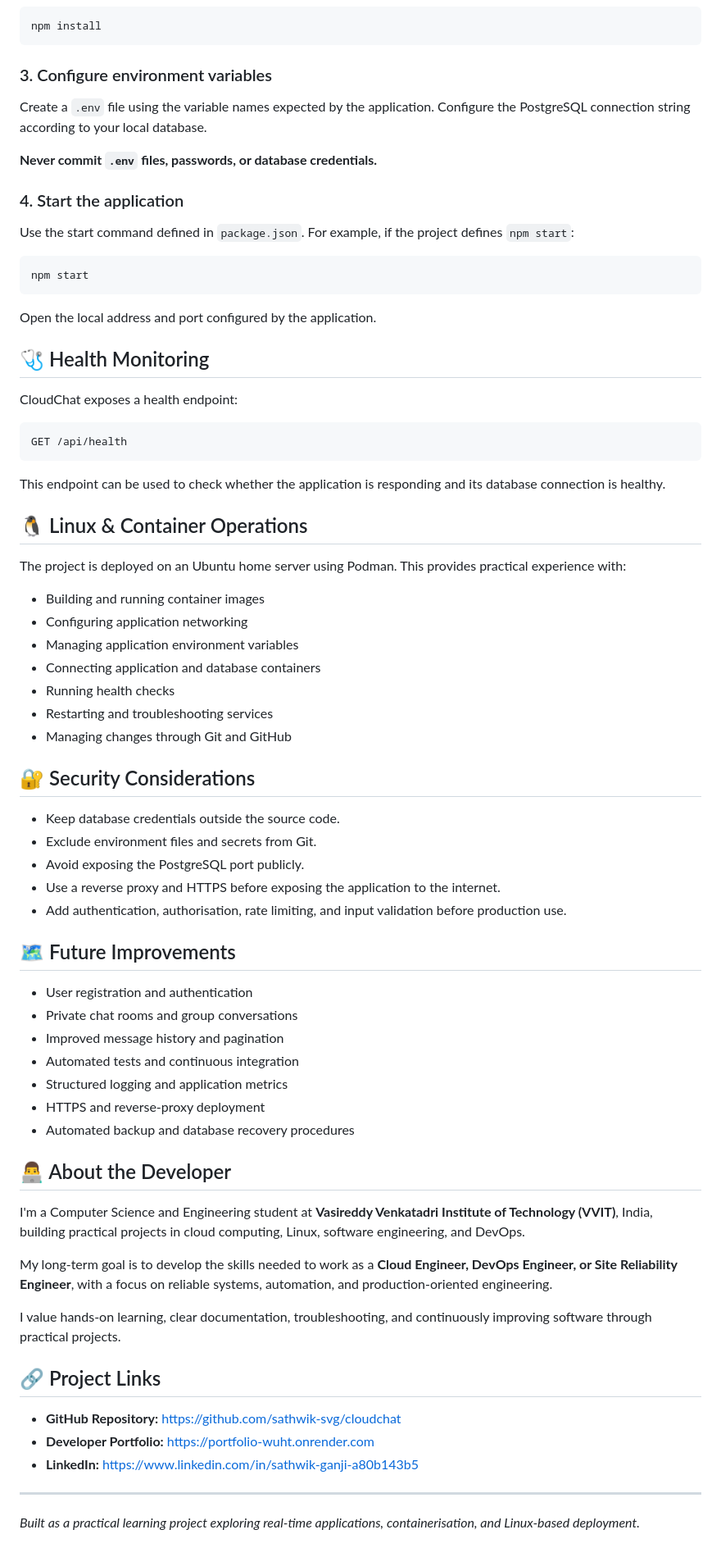
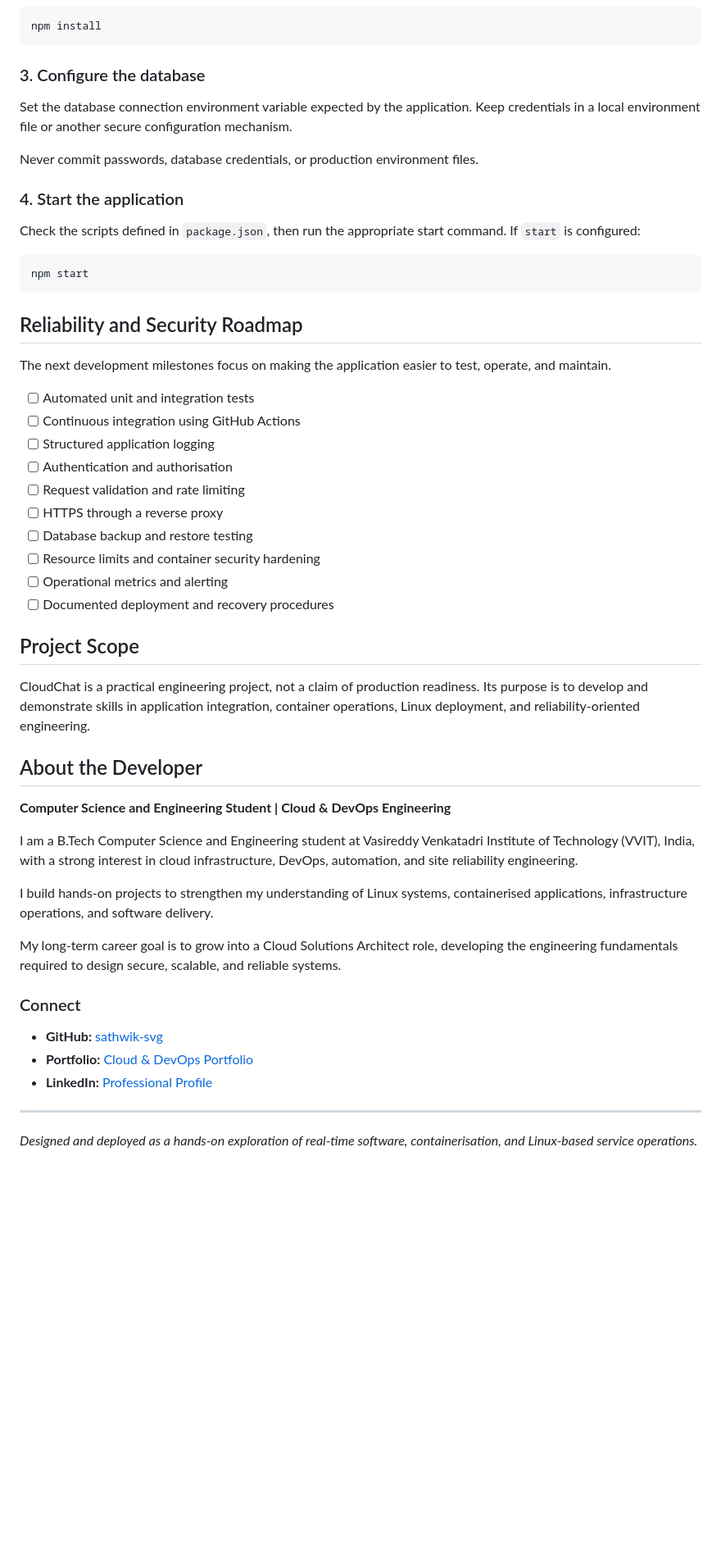
Before and after one commit to sathwik-svg/cloudchat, a Markdown page: README.md, the part around one of its changes. Shown at 82% size. Drawn GitHub-style; blank space fills up the shorter version.

Commit message:
Revise README for clarity and updated project details
Updated project description, added badges, and revised sections for clarity and detail.

````diff
--- a/README.md
+++ b/README.md
@@ -94,76 +114,55 @@ cd cloudchat
 npm install
 ```
 
-### 3. Configure environment variables
+### 3. Configure the database
 
-Create a `.env` file using the variable names expected by the application. Configure the PostgreSQL connection string according to your local database.
+Set the database connection environment variable expected by the application. Keep credentials in a local environment file or another secure configuration mechanism.
 
-**Never commit `.env` files, passwords, or database credentials.**
+Never commit passwords, database credentials, or production environment files.
 
 ### 4. Start the application
 
-Use the start command defined in `package.json`. For example, if the project defines `npm start`:
+Check the scripts defined in `package.json`, then run the appropriate start command. If `start` is configured:
 
 ```bash
 npm start
 ```
 
-Open the local address and port configured by the application.
+## Reliability and Security Roadmap
 
-## 🩺 Health Monitoring
+The next development milestones focus on making the application easier to test, operate, and maintain.
 
-CloudChat exposes a health endpoint:
+- [ ] Automated unit and integration tests
+- [ ] Continuous integration using GitHub Actions
+- [ ] Structured application logging
+- [ ] Authentication and authorisation
+- [ ] Request validation and rate limiting
+- [ ] HTTPS through a reverse proxy
+- [ ] Database backup and restore testing
+- [ ] Resource limits and container security hardening
+- [ ] Operational metrics and alerting
+- [ ] Documented deployment and recovery procedures
 
-```text
-GET /api/health
-```
+## Project Scope
 
-This endpoint can be used to check whether the application is responding and its database connection is healthy.
+CloudChat is a practical engineering project, not a claim of production readiness. Its purpose is to develop and demonstrate skills in application integration, container operations, Linux deployment, and reliability-oriented engineering.
 
-## 🐧 Linux & Container Operations
+## About the Developer
 
-The project is deployed on an Ubuntu home server using Podman. This provides practical experience with:
+**Computer Science and Engineering Student | Cloud & DevOps Engineering**
 
-- Building and running container images
-- Configuring application networking
-- Managing application environment variables
-- Connecting application and database containers
-- Running health checks
-- Restarting and troubleshooting services
-- Managing changes through Git and GitHub
+I am a B.Tech Computer Science and Engineering student at Vasireddy Venkatadri Institute of Technology (VVIT), India, with a strong interest in cloud infrastructure, DevOps, automation, and site reliability engineering.
 
-## 🔐 Security Considerations
+I build hands-on projects to strengthen my understanding of Linux systems, containerised applications, infrastructure operations, and software delivery.
 
-- Keep database credentials outside the source code.
-- Exclude environment files and secrets from Git.
-- Avoid exposing the PostgreSQL port publicly.
-- Use a reverse proxy and HTTPS before exposing the application to the internet.
-- Add authentication, authorisation, rate limiting, and input validation before production use.
+My long-term career goal is to grow into a Cloud Solutions Architect role, developing the engineering fundamentals required to design secure, scalable, and reliable systems.
 
-## 🗺️ Future Improvements
+### Connect
 
-- User registration and authentication
-- Private chat rooms and group conversations
-- Improved message history and pagination
-- Automated tests and continuous integration
-- Structured logging and application metrics
-- HTTPS and reverse-proxy deployment
-- Automated backup and database recovery procedures
-
-## 👨‍💻 About the Developer
-
-I'm a Computer Science and Engineering student at **Vasireddy Venkatadri Institute of Technology (VVIT)**, India, building practical projects in cloud computing, Linux, software engineering, and DevOps.
-
-My long-term goal is to develop the skills needed to work as a **Cloud Engineer, DevOps Engineer, or Site Reliability Engineer**, with a focus on reliable systems, automation, and production-oriented engineering.
-
-I value hands-on learning, clear documentation, troubleshooting, and continuously improving software through practical projects.
-
-## 🔗 Project Links
-
-- **GitHub Repository:** https://github.com/sathwik-svg/cloudchat
-- **Developer Portfolio:** https://portfolio-wuht.onrender.com
-- **LinkedIn:** https://www.linkedin.com/in/sathwik-ganji-a80b143b5
+- **GitHub:** [sathwik-svg](https://github.com/sathwik-svg)
+- **Portfolio:** [Cloud & DevOps Portfolio](https://portfolio-wuht.onrender.com)
+- **LinkedIn:** [Professional Profile](https://www.linkedin.com/in/sathwik-ganji-a80b143b5)
 
 ---
 
-*Built as a practical learning project exploring real-time applications, containerisation, and Linux-based deployment.*
+*Designed and deployed as a hands-on exploration of real-time software, containerisation, and Linux-based service operations.*
````
Also changed, not shown: other parts of README.md (+82 -62 lines).
